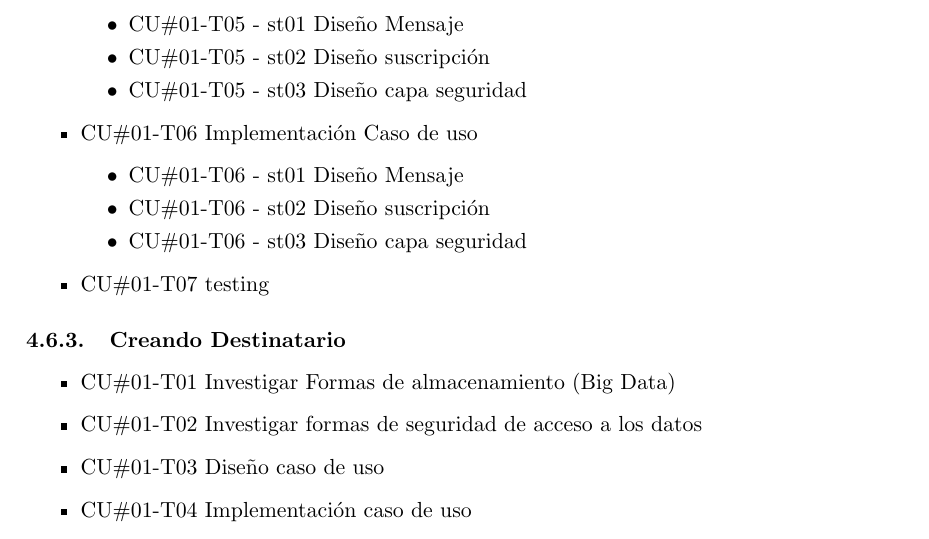
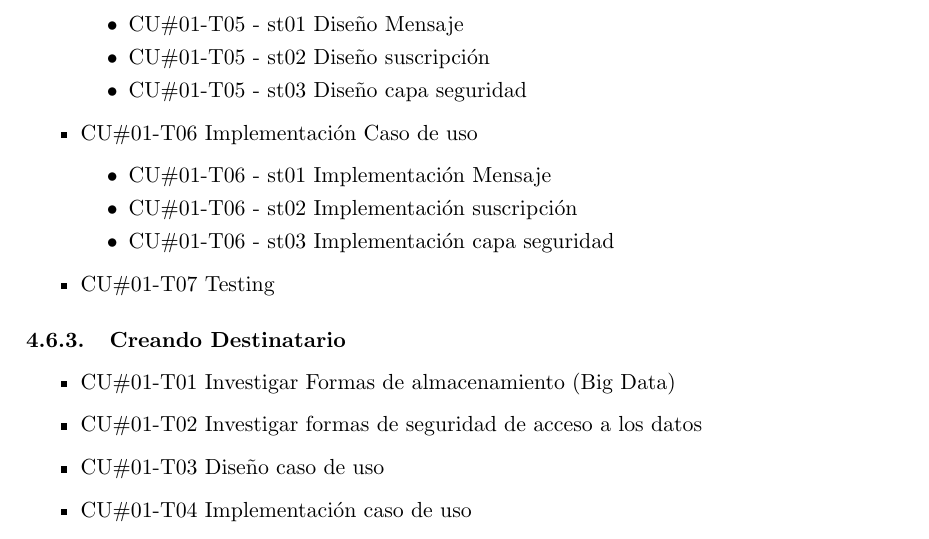
Before and after one commit to marialaraa/ing2, a LaTeX document (tp2/planificacion/informe_tp2_planificacion.tex): part of page 9 of 10, cut so that both start at the same text. Compiled offline with pdfLaTeX; a LaTeX package or settings file that is missing is left out.

Commit message:
Cambie el nombre de unas tareas y voy agregando duracion a las tareas del gant

```diff
--- a/tp2/planificacion/informe_tp2_planificacion.tex
+++ b/tp2/planificacion/informe_tp2_planificacion.tex
@@ -311,11 +311,11 @@ Los mismos se pueden dividir en dos tipos de riesgo principales. El de índole d
 \end{itemize}
 \item{CU\#01-T06} Implementaci\'on Caso de uso
 \begin{itemize}
-\item{CU\#01-T06 - st01} Dise\~no Mensaje
-\item{CU\#01-T06 - st02} Dise\~no suscripci\'on
-\item{CU\#01-T06 - st03} Dise\~no capa seguridad
+\item{CU\#01-T06 - st01} Implementaci\'on Mensaje
+\item{CU\#01-T06 - st02} Implementaci\'on suscripci\'on
+\item{CU\#01-T06 - st03} Implementaci\'on capa seguridad
 \end{itemize}
-\item{CU\#01-T07} testing
+\item{CU\#01-T07} Testing
 \end{itemize}
 
 \subsubsection{Creando Destinatario}
```
Also changed, not shown: 1 other file.
